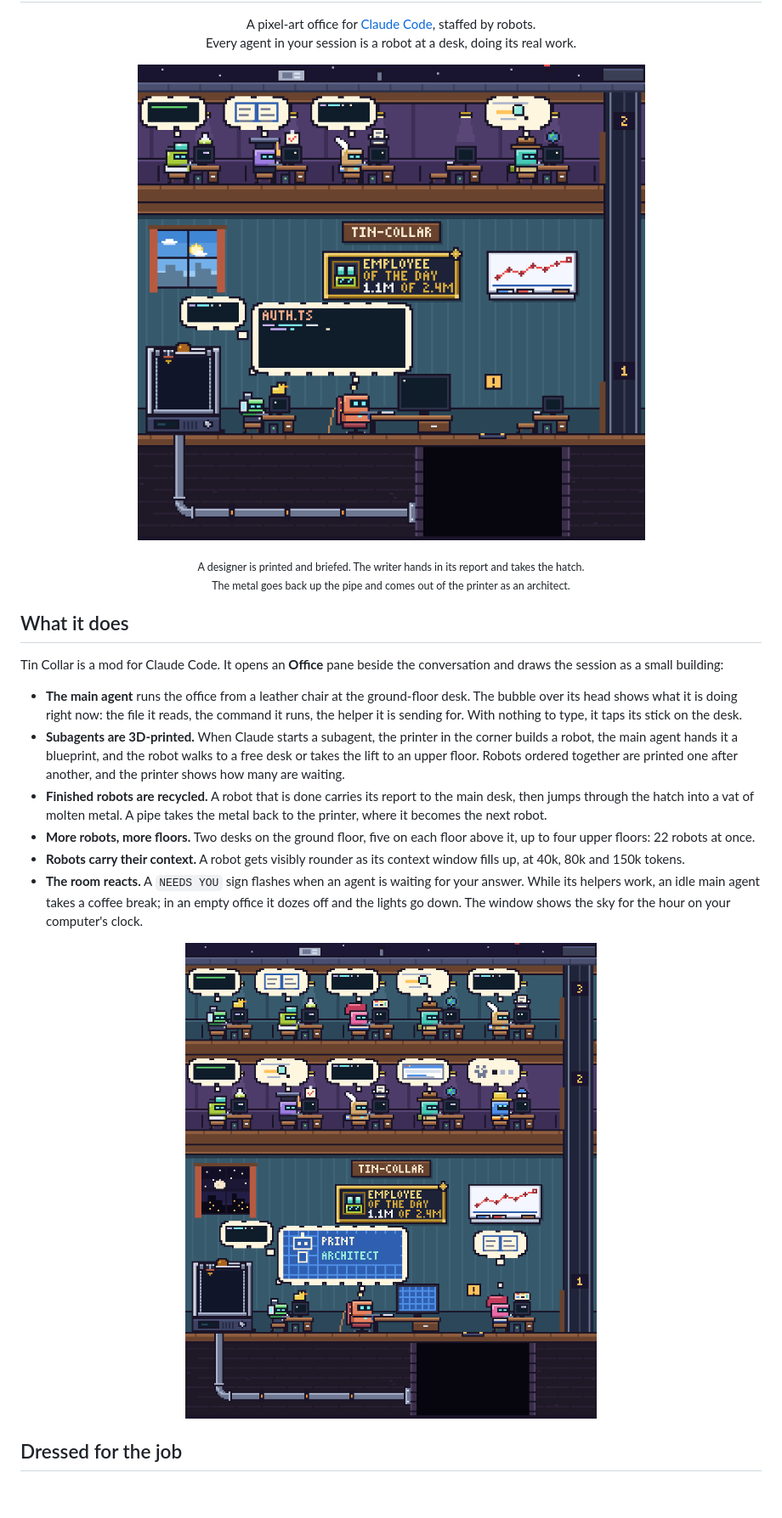
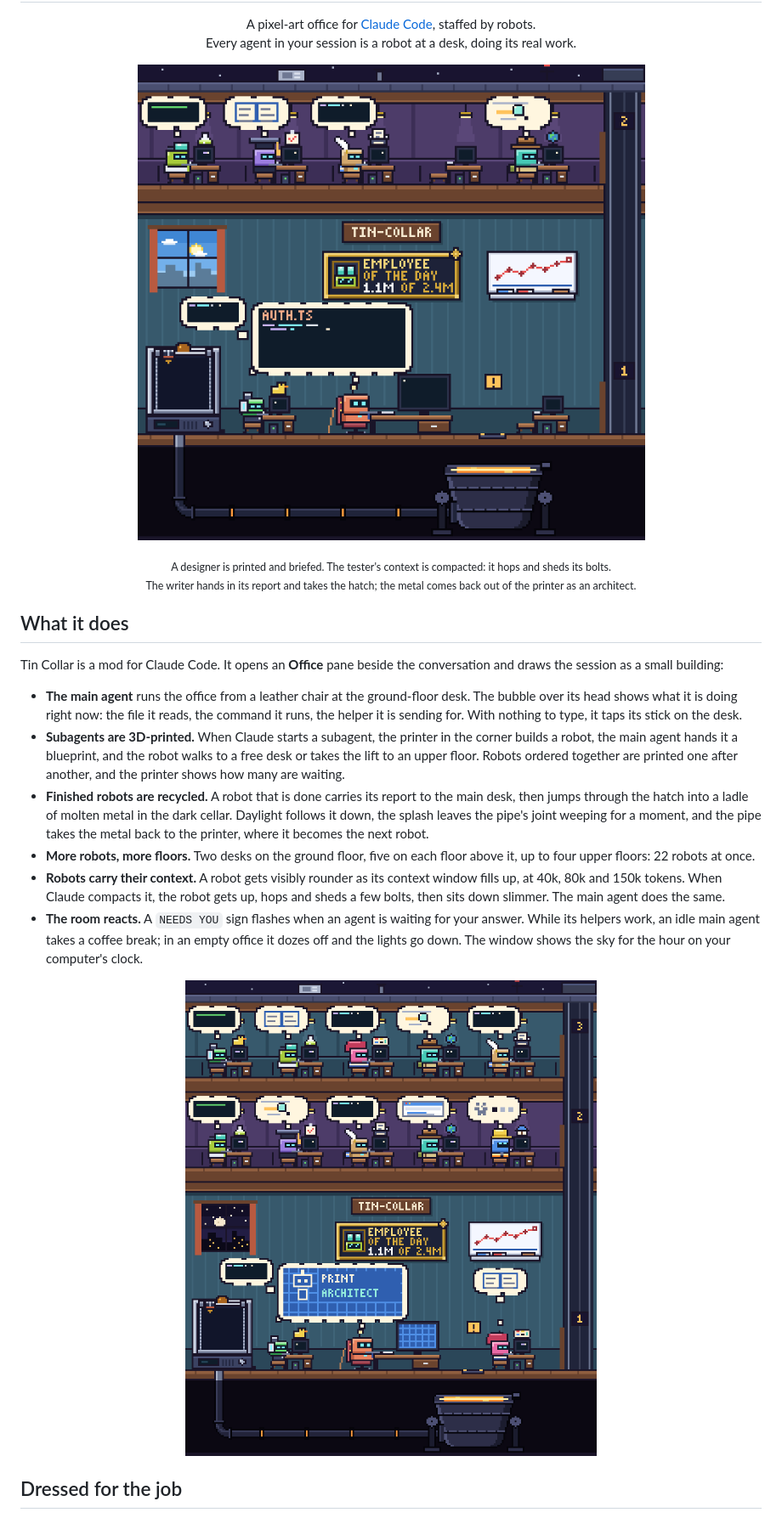
Before and after one commit to dzmitrybykau/tin-collar, a Markdown page: README.md, the part around one of its changes. Shown at 85% size. Rendered like a GitHub page; pictures changed too: docs/office-night.png, docs/tin-collar.gif; blank space fills up the shorter version.

```diff
--- a/README.md
+++ b/README.md
@@ -10,8 +10,8 @@
 </p>
 
 <p align="center"><sub>
-  A designer is printed and briefed. The writer hands in its report and takes the hatch.<br>
-  The metal goes back up the pipe and comes out of the printer as an architect.
+  A designer is printed and briefed. The tester's context is compacted: it hops and sheds its bolts.<br>
+  The writer hands in its report and takes the hatch; the metal comes back out of the printer as an architect.
 </sub></p>
 
 ## What it does
@@ -20,9 +20,9 @@ Tin Collar is a mod for Claude Code. It opens an **Office** pane beside the conv
 
 - **The main agent** runs the office from a leather chair at the ground-floor desk. The bubble over its head shows what it is doing right now: the file it reads, the command it runs, the helper it is sending for. With nothing to type, it taps its stick on the desk.
 - **Subagents are 3D-printed.** When Claude starts a subagent, the printer in the corner builds a robot, the main agent hands it a blueprint, and the robot walks to a free desk or takes the lift to an upper floor. Robots ordered together are printed one after another, and the printer shows how many are waiting.
-- **Finished robots are recycled.** A robot that is done carries its report to the main desk, then jumps through the hatch into a vat of molten metal. A pipe takes the metal back to the printer, where it becomes the next robot.
+- **Finished robots are recycled.** A robot that is done carries its report to the main desk, then jumps through the hatch into a ladle of molten metal in the dark cellar. Daylight follows it down, the splash leaves the pipe's joint weeping for a moment, and the pipe takes the metal back to the printer, where it becomes the next robot.
 - **More robots, more floors.** Two desks on the ground floor, five on each floor above it, up to four upper floors: 22 robots at once.
-- **Robots carry their context.** A robot gets visibly rounder as its context window fills up, at 40k, 80k and 150k tokens.
+- **Robots carry their context.** A robot gets visibly rounder as its context window fills up, at 40k, 80k and 150k tokens. When Claude compacts it, the robot gets up, hops and sheds a few bolts, then sits down slimmer. The main agent does the same.
 - **The room reacts.** A `NEEDS YOU` sign flashes when an agent is waiting for your answer. While its helpers work, an idle main agent takes a coffee break; in an empty office it dozes off and the lights go down. The window shows the sky for the hour on your computer's clock.
 
 <p align="center">
```
Also changed, not shown: other parts of README.md (+1 -1 lines), 5 other files.
